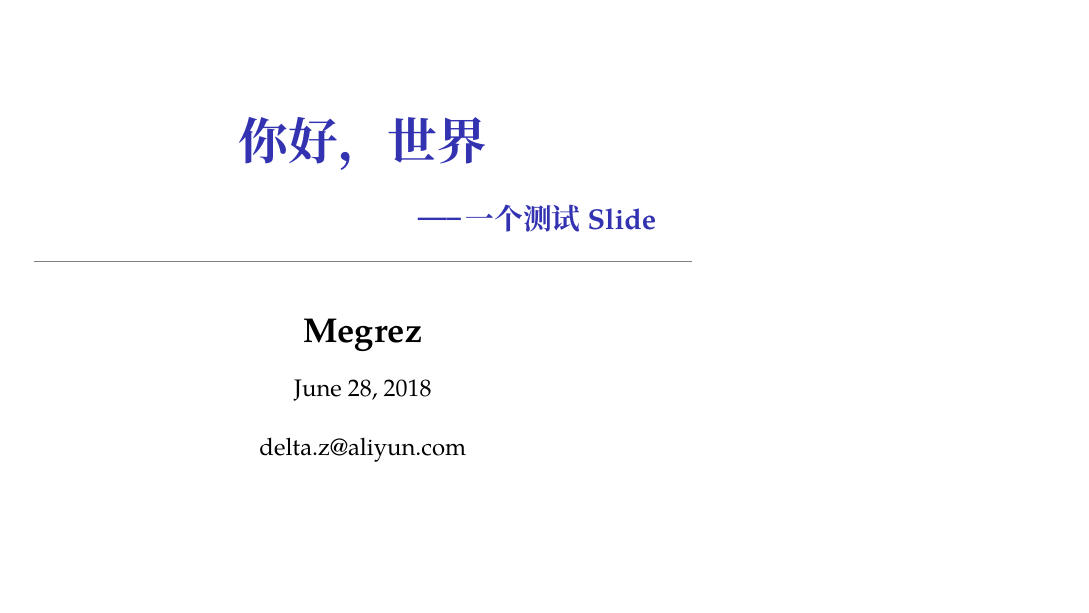
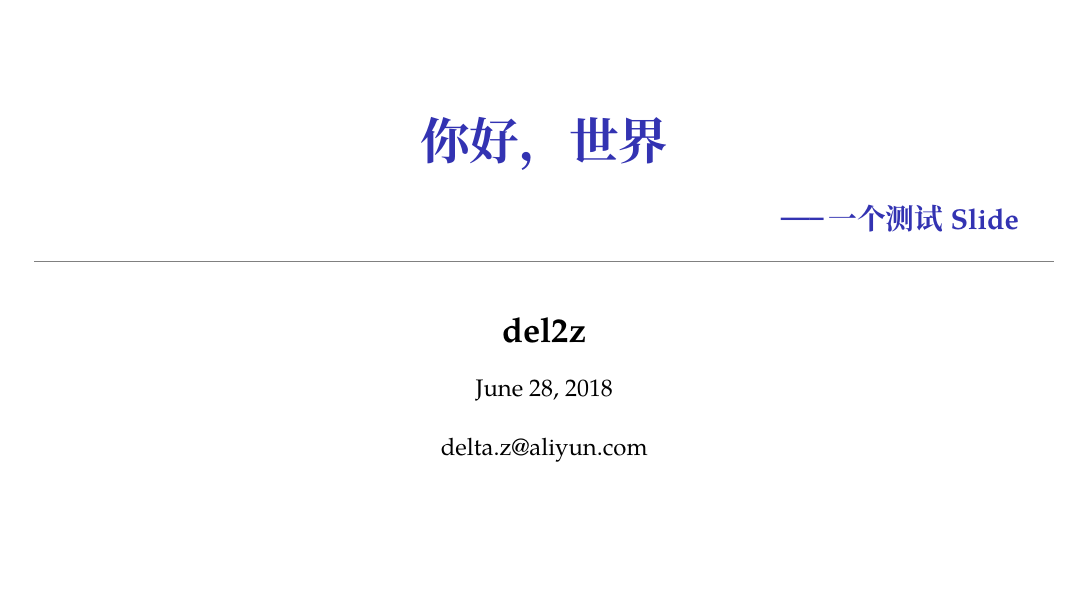
Before and after one commit to del2z/Ibis, LaTeX slides (document.tex, which reads beamerthemekarma.sty, slide.cls): page 1 of 11, the shorter picture padded with empty space. Compiled offline with XeLaTeX; a missing font is replaced by an installed copy or a similar font.

Commit message:
hd presentation

```diff
--- a/beamerthememegrez.sty
+++ b/beamerthemekarma.sty
@@ -46,8 +46,8 @@
   \setlength{\belowdisplayskip}{3pt}%
   \setlength{\belowdisplayshortskip}{3pt}}
 
-\useinnertheme{megrez}
-\useoutertheme{megrez}
-\usecolortheme{megrez}
+\useinnertheme{karma}
+\useoutertheme{karma}
+\usecolortheme{karma}
 
 \mode<all>
--- a/megrez-example.tex
+++ b/document.tex
@@ -1,10 +1,10 @@
-\documentclass[t,12pt]{beamer}
-\usetheme{megrez}
+\documentclass{slide}
+\usetheme{karma}
 
 \begin{document}
 \title{你好，世界}
 \subtitle{\longdash 一个测试Slide}
-\author[del2z]{Megrez}
+\author[del2z]{del2z}
 \institute{\href{mailto:delta.z@aliyun.com}{delta.z@aliyun.com}}
 \date{\today}
 
--- /dev/null
+++ b/slide.cls
@@ -0,0 +1,16 @@
+%%%%%%%%%%%%%%%%%%%%%%%%%%%%%%%%%%%%%%%%%%%%%%%%%%%%%%%%%%%%%%%%%%%%%%%%%%%%%%%%
+%% LaTeX class for presentation.
+%% By del2z <delta.z@aliyun.com>
+%%%%%%%%%%%%%%%%%%%%%%%%%%%%%%%%%%%%%%%%%%%%%%%%%%%%%%%%%%%%%%%%%%%%%%%%%%%%%%%%
+
+\NeedsTeXFormat{LaTeX2e}
+\ProvidesClass{slide}[2018/06/28 LaTeX class for presentation.]
+
+\DeclareOption{zh}{\OptionNotUsed}
+\DeclareOption*{\PassOptionsToClass{\CurrentOption}{beamer}}
+\ProcessOptions\relax
+\LoadClass[t,12pt,aspectratio=169]{beamer}
+
+\setlength{\beamer@paperwidth}{192.0mm}
+\setlength{\beamer@paperheight}{108.0mm}
+\usetheme{karma}
```
Also changed, not shown: beamercolorthemekarma.sty (renamed from beamercolorthememegrez.sty), beamerinnerthemekarma.sty (renamed from beamerinnerthememegrez.sty), beamerouterthemekarma.sty (renamed from beamerouterthememegrez.sty).
